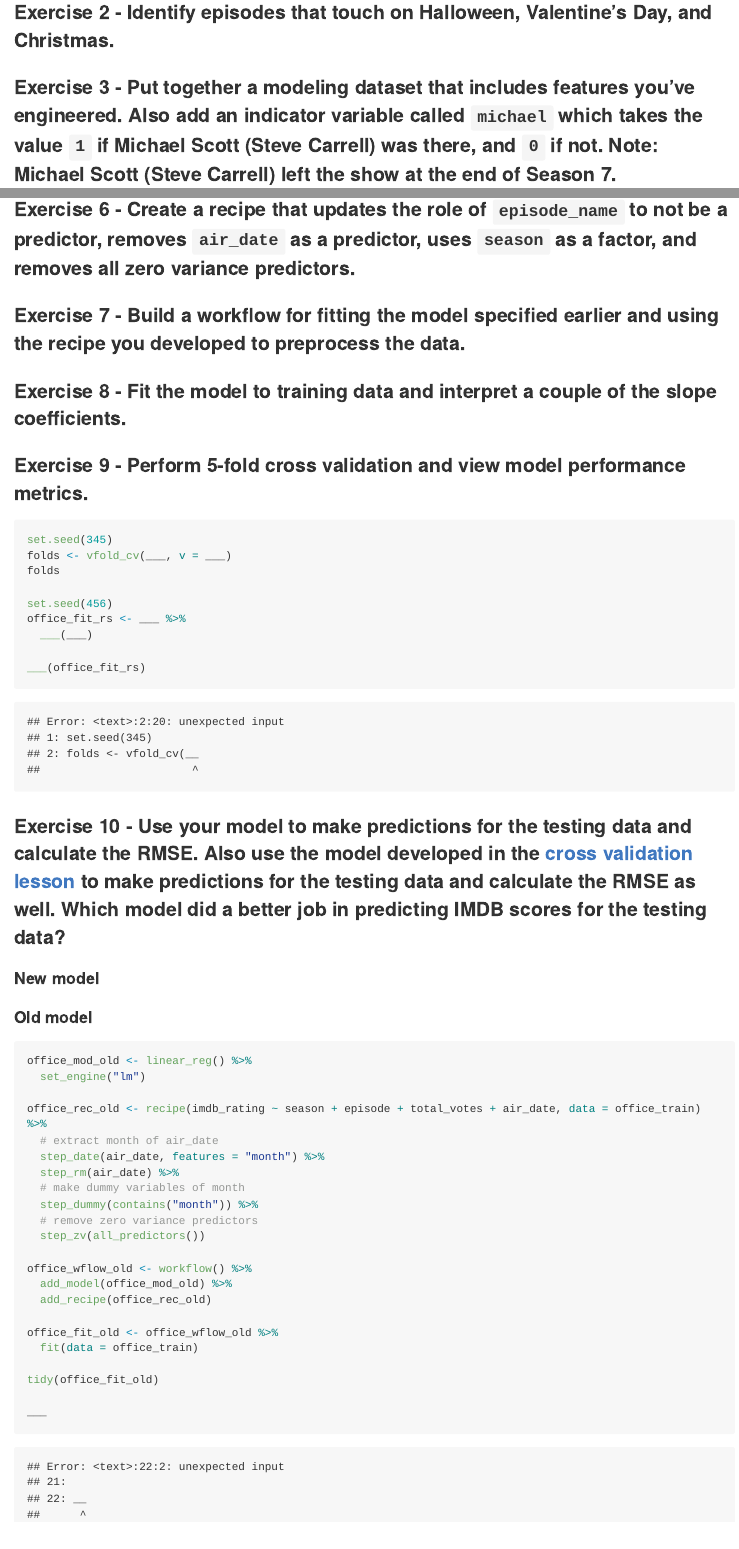
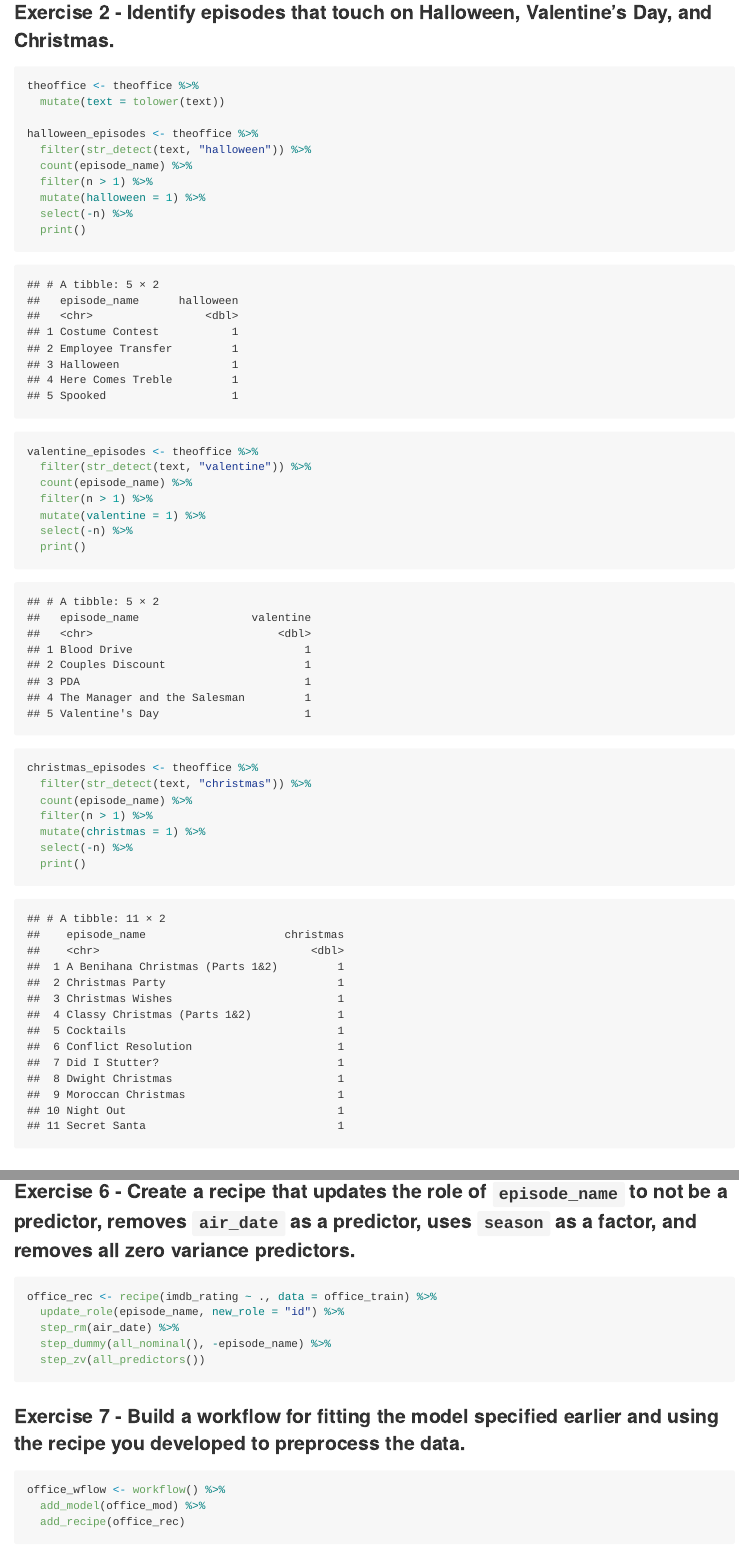
Before and after one commit to LillyanShelley/feat-eng-cv, an R Markdown document (theoffice.Rmd): the page in a window 1100 px wide, from 1560 px down before the commit and from 2190 px down after it, so that both start at the same text, and a second part further down, joined at a grey line. The pictures show the output file theoffice.md that the author committed with the source, drawn offline in the style of GitHub; long lines of code are wrapped.

Commit message:
completed thru EX 7

````diff
--- a/theoffice.Rmd
+++ b/theoffice.Rmd
@@ -61,8 +61,32 @@
 ### Exercise 2 - Identify episodes that touch on Halloween, Valentine's Day, and Christmas.
 
 ```{r special-episodes}
-office_lines %>%
-  filter(episode_name == contains("Halloween", "Valentine", "Christmas"))
+theoffice <- theoffice %>%
+  mutate(text = tolower(text))
+
+halloween_episodes <- theoffice %>%
+  filter(str_detect(text, "halloween")) %>%
+  count(episode_name) %>%
+  filter(n > 1) %>%
+  mutate(halloween = 1) %>%
+  select(-n) %>%
+  print()
+
+valentine_episodes <- theoffice %>%
+  filter(str_detect(text, "valentine")) %>%
+  count(episode_name) %>%
+  filter(n > 1) %>%
+  mutate(valentine = 1) %>%
+  select(-n) %>%
+  print()
+
+christmas_episodes <- theoffice %>%
+  filter(str_detect(text, "christmas")) %>%
+  count(episode_name) %>%
+  filter(n > 1) %>%
+  mutate(christmas = 1) %>%
+  select(-n) %>%
+  print()
 ```
 
 ### Exercise 3 - Put together a modeling dataset that includes features you've engineered. Also add an indicator variable called `michael` which takes the value `1` if Michael Scott (Steve Carrell) was there, and `0` if not. Note: Michael Scott (Steve Carrell) left the show at the end of Season 7.
@@ -87,3 +124,8 @@
 ### Exercise 6 - Create a recipe that updates the role of `episode_name` to not be a predictor, removes `air_date` as a predictor, uses `season` as a factor, and removes all zero variance predictors.
 
 ```{r recipe}
+office_rec <- recipe(imdb_rating ~ ., data = office_train) %>%
+  update_role(episode_name, new_role = "id") %>%
+  step_rm(air_date) %>%
+  step_dummy(all_nominal(), -episode_name) %>%
+  step_zv(all_predictors())
@@ -93,7 +134,9 @@
 ### Exercise 7 - Build a workflow for fitting the model specified earlier and using the recipe you developed to preprocess the data.
 
 ```{r workflow}
-
+office_wflow <- workflow() %>%
+  add_model(office_mod) %>%
+  add_recipe(office_rec)
 ```
 
 ### Exercise 8 - Fit the model to training data and interpret a couple of the slope coefficients.
````
Also changed, not shown: theoffice.md, theoffice.Rmd (18 more changed lines).
